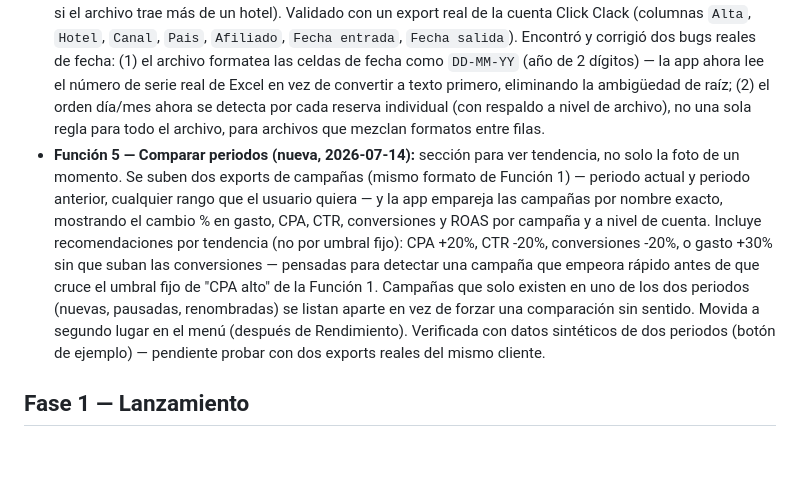
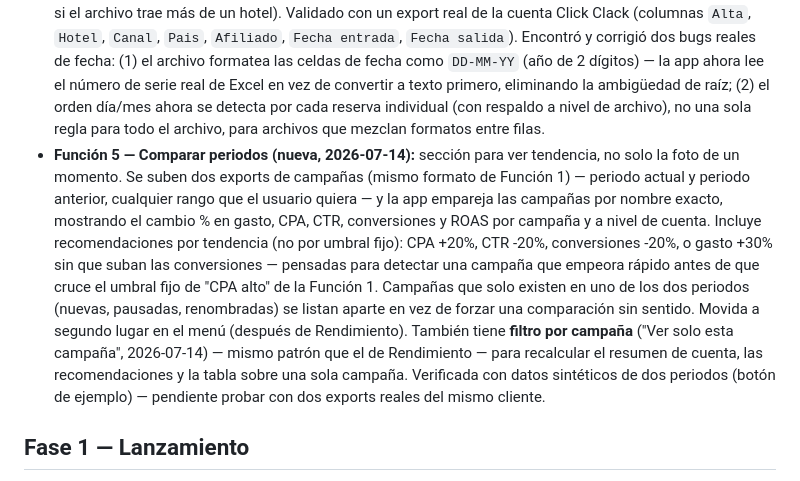
Before and after one commit to cesarvasquezlopez85-coder/paid-media-helper, a Markdown page: OUTPUTS/plataforma-google-ads/roadmap.md, the part around the change. Drawn GitHub-style; blank space fills up the shorter version.

```diff
--- a/OUTPUTS/plataforma-google-ads/roadmap.md
+++ b/OUTPUTS/plataforma-google-ads/roadmap.md
@@ -17,7 +17,7 @@ Subir un CSV/Excel de campañas → recibir recomendaciones priorizadas (CPA, pr
   - **Mejoras de calidad (2026-07-13):** tras feedback de cesar de que el copy generado "no era lo que quería", se hicieron dos rondas de mejoras a las plantillas — vocabulario según rubro (hospedaje vs. retail), evitar títulos/descripciones que terminan en una preposición o artículo suelto, evitar frases duplicadas cuando la oferta detectada ya forma parte de la keyword, corregir una marca inflada cuando el `<title>` de la página no trae separadores (`|`/`-`), y ampliar el filtro de microcopy de UI genérico ("Ver más", "Acceder", "Solicitar presupuesto", etc.). Verificado con datos reales (`estelarplayamanzanillo.com`) en cada ronda.
   - **Decisión de cesar tras esa segunda ronda:** el resultado sigue sin convencerlo — "definitivamente no me convence, dejemos esta parte para la versión 2". Se quitó el botón "Generador de copys" del sidebar (`webapp/index.html`) para que no aparezca en el menú; el código de la función (`engine.js`, `app.js`) sigue completo, solo dejó de ser accesible desde la navegación. Queda pendiente decidir en v2 si se sigue afinando el enfoque de reglas o si se cambia a generación real vía Claude API (ver Backlog).
 - **Función 4 — Bookings (nueva):** sección para hoteles — se sube el export real de reservas (Excel/CSV, cualquier hoja del archivo que sea la primera) y la plataforma entrega reservas por mercado, distribución de días de antelación (reserva → estadía), un heatmap de reservas/noches por mes de llegada y mercado, y la distribución de llegadas por día de la semana — con filtros por mercado y por hotel (este último solo aparece si el archivo trae más de un hotel). Validado con un export real de la cuenta Click Clack (columnas `Alta`, `Hotel`, `Canal`, `Pais`, `Afiliado`, `Fecha entrada`, `Fecha salida`). Encontró y corrigió dos bugs reales de fecha: (1) el archivo formatea las celdas de fecha como `DD-MM-YY` (año de 2 dígitos) — la app ahora lee el número de serie real de Excel en vez de convertir a texto primero, eliminando la ambigüedad de raíz; (2) el orden día/mes ahora se detecta por cada reserva individual (con respaldo a nivel de archivo), no una sola regla para todo el archivo, para archivos que mezclan formatos entre filas.
-- **Función 5 — Comparar periodos (nueva, 2026-07-14):** sección para ver tendencia, no solo la foto de un momento. Se suben dos exports de campañas (mismo formato de Función 1) — periodo actual y periodo anterior, cualquier rango que el usuario quiera — y la app empareja las campañas por nombre exacto, mostrando el cambio % en gasto, CPA, CTR, conversiones y ROAS por campaña y a nivel de cuenta. Incluye recomendaciones por tendencia (no por umbral fijo): CPA +20%, CTR -20%, conversiones -20%, o gasto +30% sin que suban las conversiones — pensadas para detectar una campaña que empeora rápido antes de que cruce el umbral fijo de "CPA alto" de la Función 1. Campañas que solo existen en uno de los dos periodos (nuevas, pausadas, renombradas) se listan aparte en vez de forzar una comparación sin sentido. Movida a segundo lugar en el menú (después de Rendimiento). Verificada con datos sintéticos de dos periodos (botón de ejemplo) — pendiente probar con dos exports reales del mismo cliente.
+- **Función 5 — Comparar periodos (nueva, 2026-07-14):** sección para ver tendencia, no solo la foto de un momento. Se suben dos exports de campañas (mismo formato de Función 1) — periodo actual y periodo anterior, cualquier rango que el usuario quiera — y la app empareja las campañas por nombre exacto, mostrando el cambio % en gasto, CPA, CTR, conversiones y ROAS por campaña y a nivel de cuenta. Incluye recomendaciones por tendencia (no por umbral fijo): CPA +20%, CTR -20%, conversiones -20%, o gasto +30% sin que suban las conversiones — pensadas para detectar una campaña que empeora rápido antes de que cruce el umbral fijo de "CPA alto" de la Función 1. Campañas que solo existen en uno de los dos periodos (nuevas, pausadas, renombradas) se listan aparte en vez de forzar una comparación sin sentido. Movida a segundo lugar en el menú (después de Rendimiento). También tiene **filtro por campaña** ("Ver solo esta campaña", 2026-07-14) — mismo patrón que el de Rendimiento — para recalcular el resumen de cuenta, las recomendaciones y la tabla sobre una sola campaña. Verificada con datos sintéticos de dos periodos (botón de ejemplo) — pendiente probar con dos exports reales del mismo cliente.
 
 ## Fase 1 — Lanzamiento
 La app ya corre de punta a punta con datos sintéticos. Lo que falta no es construir más features — es probar que las recomendaciones aguantan datos reales antes de que el equipo confíe en ellas.
```
Also changed, not shown: OUTPUTS/plataforma-google-ads/Resumen_Proyecto.md (+1 -1 lines), OUTPUTS/plataforma-google-ads/spec.md (+1 -1 lines).
